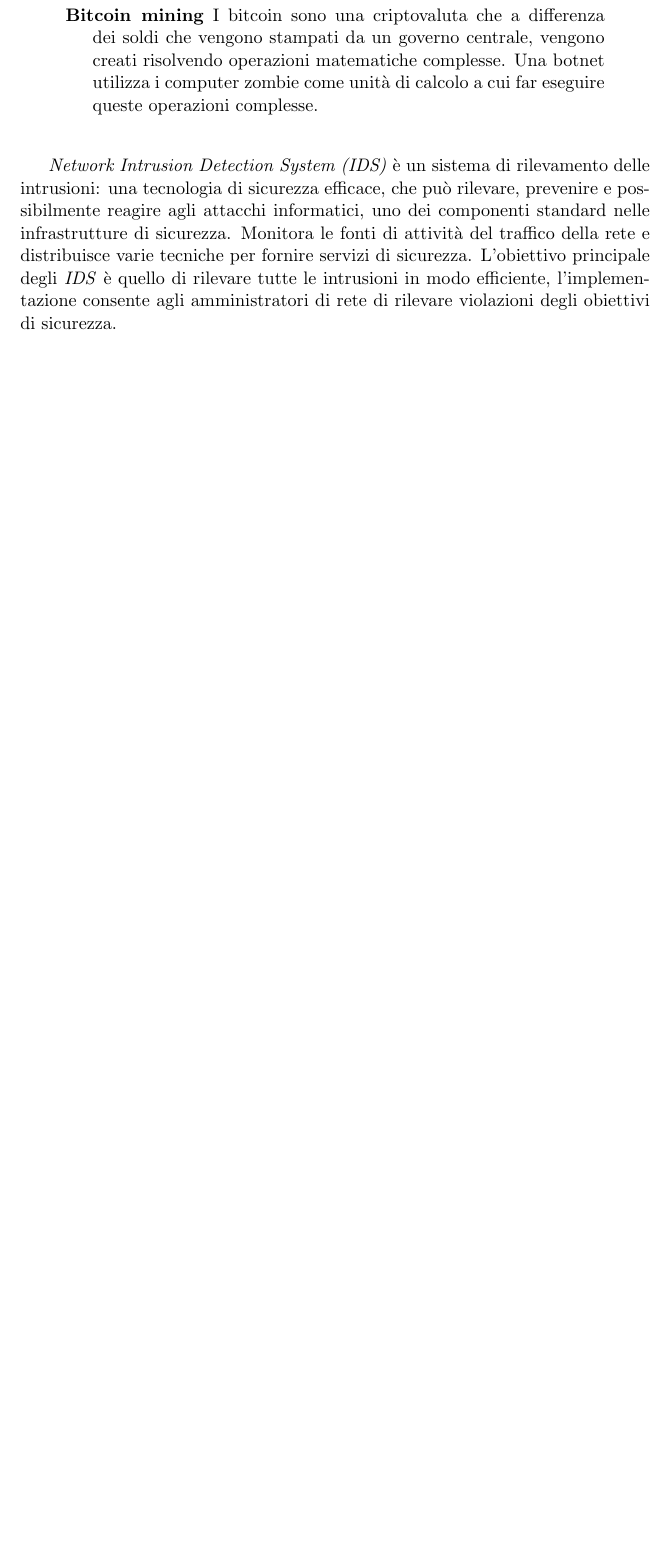
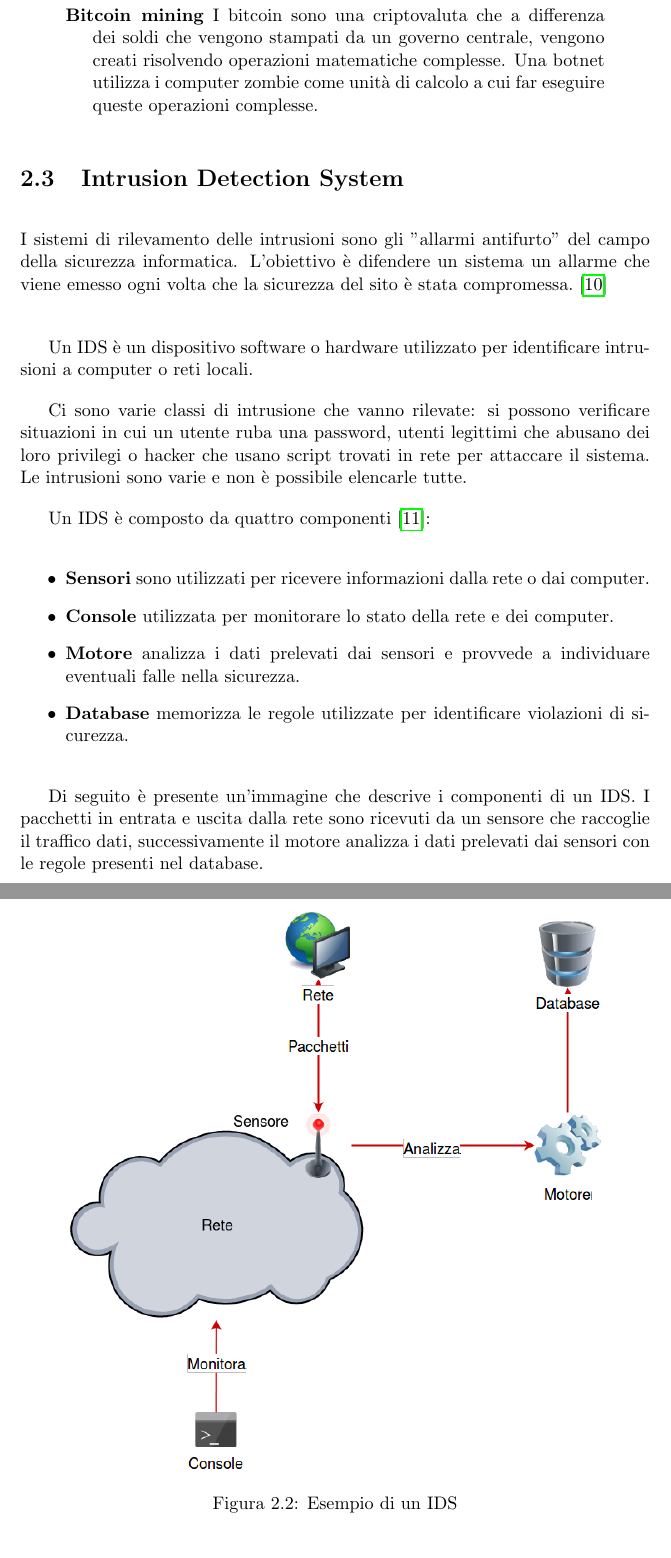
Before and after one commit to MurgoloMichele/TesiTriennale, a LaTeX book (main.tex, which reads sections/2-stato_dellarte.tex): part of page 15 of 35 before the commit and two parts of pages 15 and 16 of 37 after it, the two joined at a grey line, cut so that both start at the same text, the shorter picture padded with empty space. Compiled offline with pdfLaTeX.

Commit message:
inserita la parta su ids

```diff
--- a/sections/2-stato_dellarte.tex
+++ b/sections/2-stato_dellarte.tex
@@ -77,4 +77,28 @@
 				\textbf{Bitcoin mining} I bitcoin sono una criptovaluta che a differenza dei soldi che vengono stampati da un governo centrale, vengono creati risolvendo operazioni matematiche complesse. Una botnet utilizza i computer zombie come unità di calcolo a cui far eseguire queste operazioni complesse.
 \end{verse}
 
-\textit{Network Intrusion Detection System (IDS)} è un sistema di rilevamento delle intrusioni: una tecnologia di sicurezza efficace, che può rilevare, prevenire e possibilmente reagire agli attacchi informatici, uno dei componenti standard nelle infrastrutture di sicurezza. Monitora le fonti di attività del traffico della rete e distribuisce varie tecniche per fornire servizi di sicurezza. L'obiettivo principale degli \textit{IDS} è quello di rilevare tutte le intrusioni in modo efficiente, l'implementazione consente agli amministratori di rete di rilevare violazioni degli obiettivi di sicurezza.
+\section{Intrusion Detection System}
+I sistemi di rilevamento delle intrusioni sono gli "allarmi antifurto" del campo della sicurezza informatica. L'obiettivo è difendere un sistema un allarme che viene emesso ogni volta che la sicurezza del sito è stata compromessa. \cite{IDS} \newline
+
+Un IDS è un dispositivo software o hardware utilizzato per identificare intrusioni a computer o reti locali.
+
+Ci sono varie classi di intrusione che vanno rilevate: si possono verificare situazioni in cui un utente ruba una password, utenti legittimi che abusano dei loro privilegi o hacker che usano script trovati in rete per attaccare il sistema. Le intrusioni sono varie e non è possibile elencarle tutte.
+
+Un IDS è composto da quattro componenti \cite{idsbook}:
+
+\begin{itemize}
+				\item \textbf{Sensori} sono utilizzati per ricevere informazioni dalla rete o dai computer.
+
+				\item \textbf{Console} utilizzata per monitorare lo stato della rete e dei computer.
+
+				\item \textbf{Motore} analizza i dati prelevati dai sensori e provvede a individuare eventuali falle nella sicurezza.
+
+				\item \textbf{Database} memorizza le regole utilizzate per identificare violazioni di sicurezza.
+\end{itemize}
+
+Di seguito è presente un'immagine che descrive i componenti di un IDS. I pacchetti in entrata e uscita dalla rete sono ricevuti da un sensore che raccoglie il traffico dati, successivamente il motore analizza i dati prelevati dai sensori con le regole presenti nel database.
+
+\begin{figure}[H]
+				\centering
+				\includegraphics[scale=0.5]{IDS.png}
+				\caption{Esempio di un IDS}
```
Also changed, not shown: references.bib (+13 -0 lines), main.bbl, main.pdf, pictures/IDS.png (added), sections/2-stato_dellarte.tex (22 more changed lines), 7 other files.
